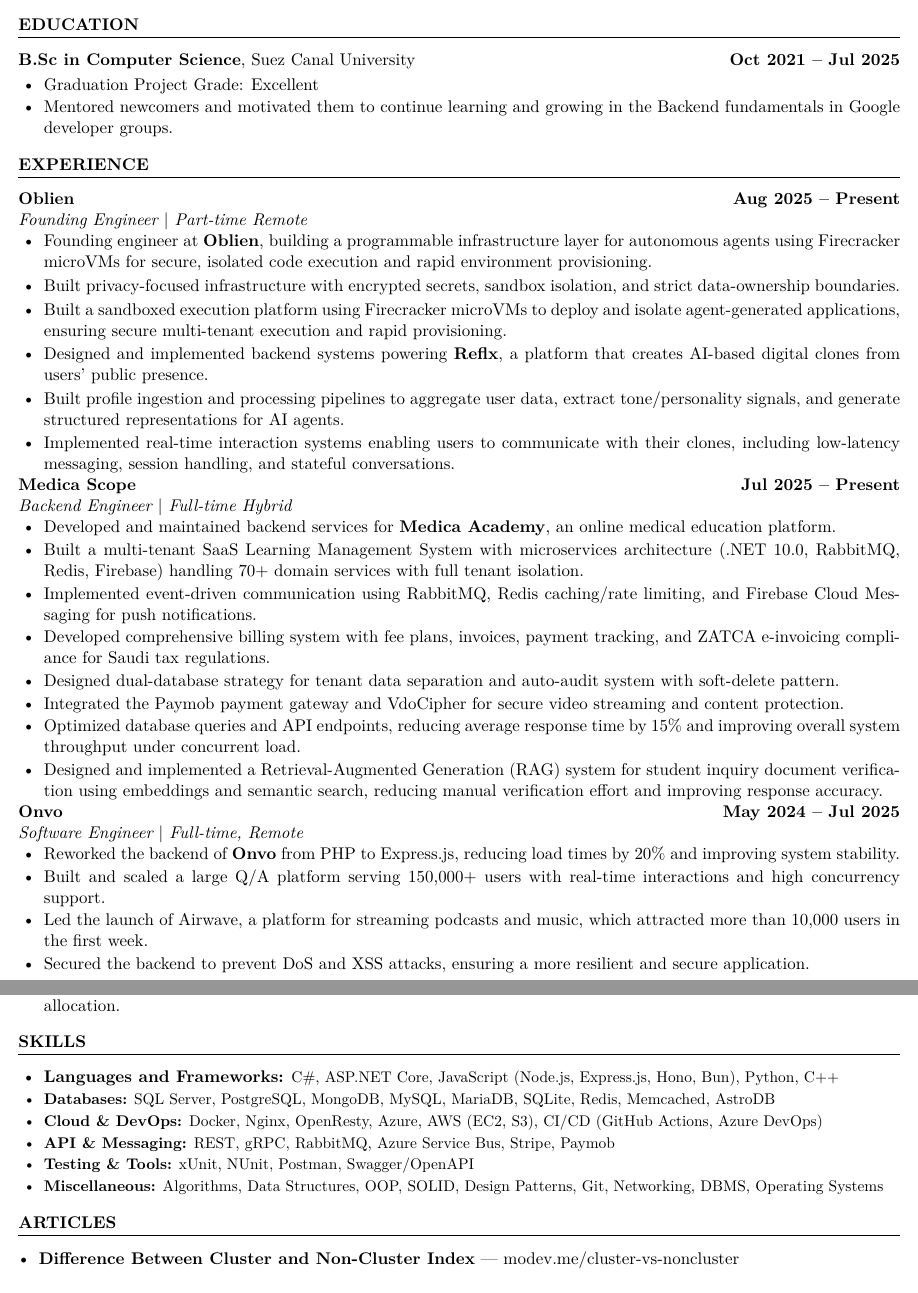
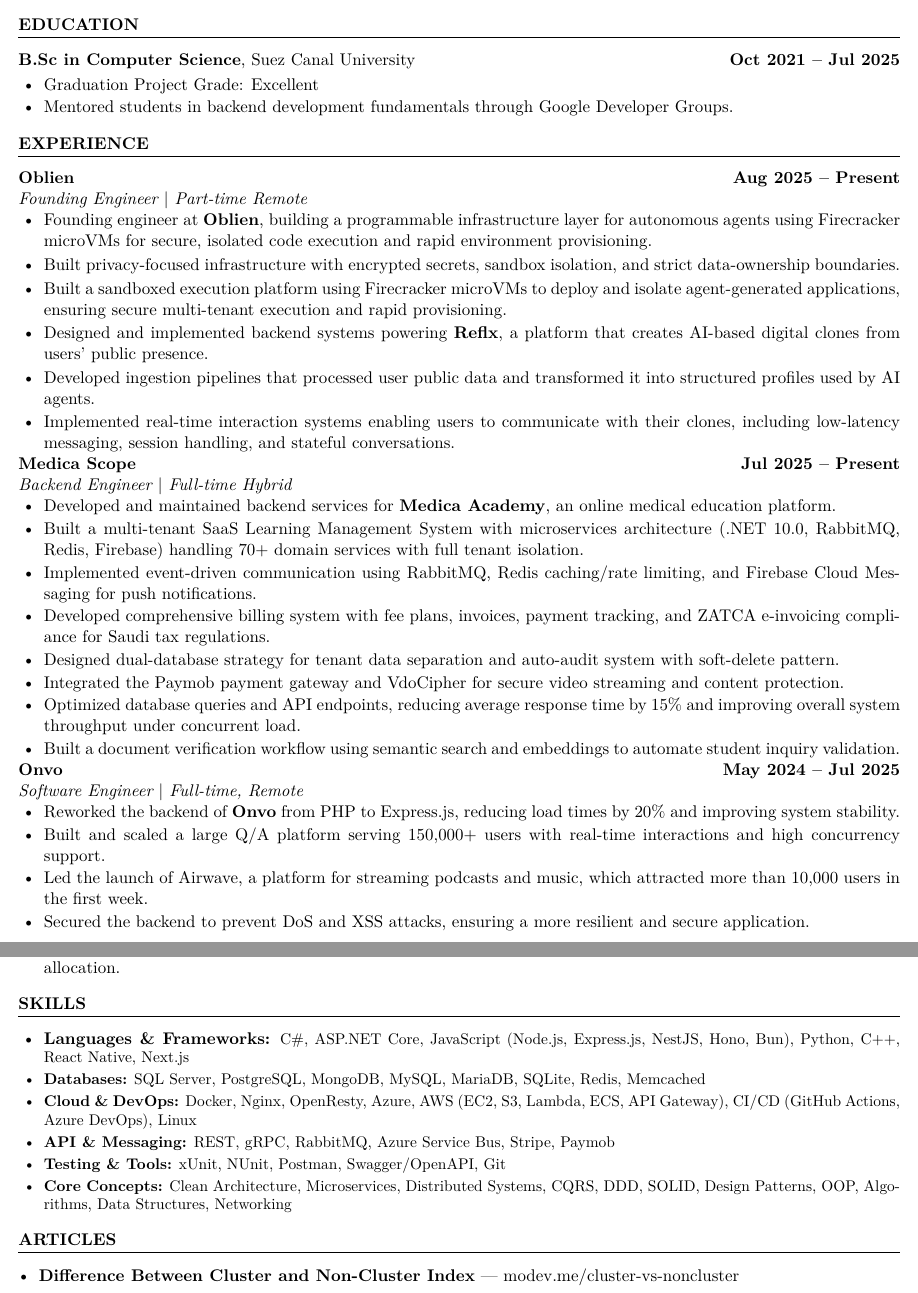
Before and after one commit to Mo7ammedd/my-resume, a LaTeX document (main.tex): two parts of pages 1 and 2 of 2, joined at a grey line, cut so that both start at the same text. Compiled offline with pdfLaTeX.

Commit message:
Update main.tex

```diff
--- a/main.tex
+++ b/main.tex
@@ -55,8 +55,7 @@
 \vspace{-1em}
 \begin{itemize}[leftmargin=1.5em, nosep, itemsep=0.1em]
   \item Graduation Project Grade: Excellent
-  \item Mentored newcomers and motivated them to continue learning and growing in the Backend fundamentals in Google
-developer groups.
+  \item Mentored students in backend development fundamentals through Google Developer Groups.
 \end{itemize}
 
 
@@ -72,7 +71,7 @@
 
     \item Designed and implemented backend systems powering \href{https://reflx.me/}{\textbf{Reflx}}, a platform that creates AI-based digital clones from users' public presence.
 
-  \item Built profile ingestion and processing pipelines to aggregate user data, extract tone/personality signals, and generate structured representations for AI agents.
+  \item Developed ingestion pipelines that processed user public data and transformed it into structured profiles used by AI agents.
 
   \item Implemented real-time interaction systems enabling users to communicate with their clones, including low-latency messaging, session handling, and stateful conversations.
 
@@ -90,7 +89,7 @@
   \item Designed dual-database strategy for tenant data separation and auto-audit system with soft-delete pattern.
   \item Integrated the Paymob payment gateway and VdoCipher for secure video streaming and content protection.
 \item Optimized database queries and API endpoints, reducing average response time by 15\% and improving overall system throughput under concurrent load.
-\item Designed and implemented a Retrieval-Augmented Generation (RAG) system for student inquiry document verification using embeddings and semantic search, reducing manual verification effort and improving response accuracy.
+\item Built a document verification workflow using semantic search and embeddings to automate student inquiry validation.
 \end{itemize}
 
 
@@ -164,15 +163,19 @@
 \section{SKILLS}
 \vspace{0.5em}
 \begin{itemize}[leftmargin=1.5em, nosep, itemsep=0.2em]
-\item \textbf{Languages and Frameworks:} \small{C\#, ASP.NET Core, JavaScript (Node.js, Express.js, Hono, Bun), Python, C++}
 
-\item \textbf{Databases:} \small{SQL Server, PostgreSQL, MongoDB, MySQL, MariaDB, SQLite, Redis, Memcached, AstroDB}
+\item \textbf{Languages \& Frameworks:} \small{C\#, ASP.NET Core, JavaScript (Node.js, Express.js, NestJS, Hono, Bun), Python, C++, React Native, Next.js}
 
-\item \textbf{Cloud \& DevOps:} \small{Docker, Nginx, OpenResty, Azure, AWS (EC2, S3), CI/CD (GitHub Actions, Azure DevOps)}
+\item \textbf{Databases:} \small{SQL Server, PostgreSQL, MongoDB, MySQL, MariaDB, SQLite, Redis, Memcached}
 
-  \item \textbf{API \& Messaging:} \small{REST, gRPC, RabbitMQ, Azure Service Bus, Stripe, Paymob}
-  \item \textbf{Testing \& Tools:} \small{xUnit, NUnit, Postman, Swagger/OpenAPI}
-  \item \textbf{Miscellaneous:} \small{Algorithms, Data Structures, OOP, SOLID, Design Patterns, Git, Networking, DBMS, Operating Systems}
+\item \textbf{Cloud \& DevOps:} \small{Docker, Nginx, OpenResty, Azure, AWS (EC2, S3, Lambda, ECS, API Gateway), CI/CD (GitHub Actions, Azure DevOps), Linux}
+
+\item \textbf{API \& Messaging:} \small{REST, gRPC, RabbitMQ, Azure Service Bus, Stripe, Paymob}
+
+\item \textbf{Testing \& Tools:} \small{xUnit, NUnit, Postman, Swagger/OpenAPI, Git}
+
+\item \textbf{Core Concepts:} \small{Clean Architecture, Microservices, Distributed Systems, CQRS, DDD, SOLID, Design Patterns, OOP, Algorithms, Data Structures, Networking}
+
 \end{itemize}
 
 
```
